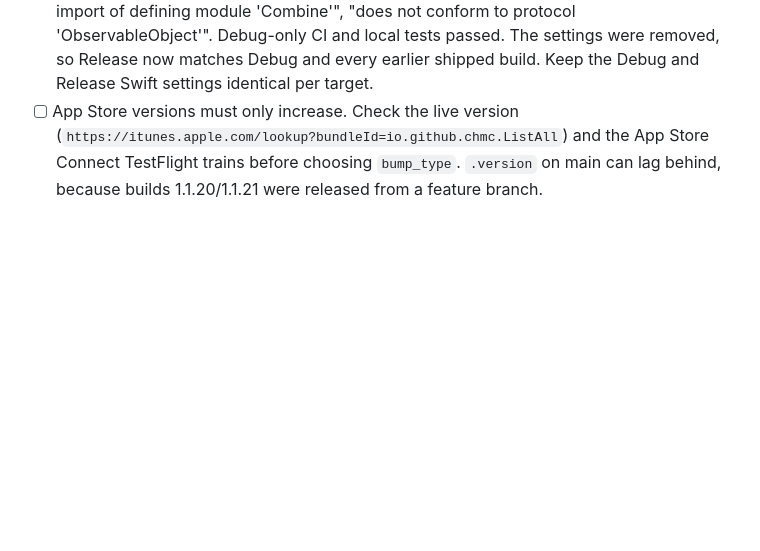
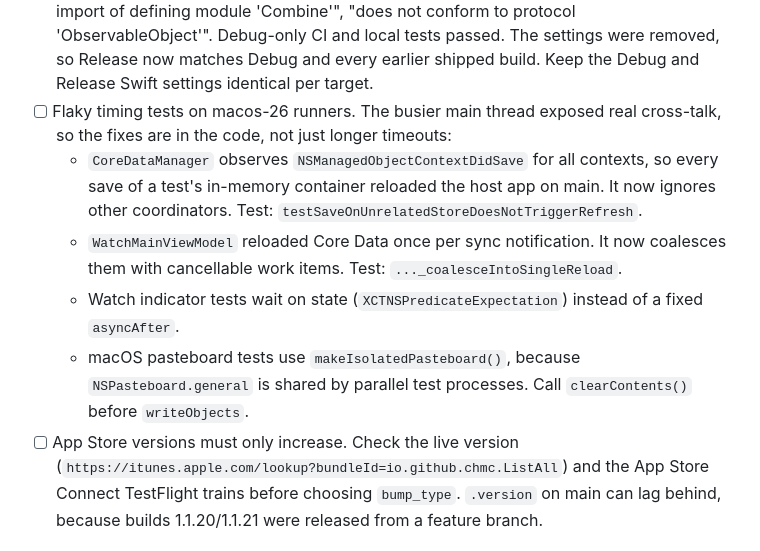
Before and after one commit to chmc/listall, a Markdown page: documentation/learnings/ci-macos26-xcode26-migration.md, the part around the change. Drawn GitHub-style; blank space fills up the shorter version.

Commit message:
docs: Record flaky-test root causes found on macos-26 runners
Co-Authored-By: Claude Opus 5.5 <noreply@anthropic.com>
Claude-Session: https://claude.ai/code/session_01978m7vfY8bYe3mdWyL2b93

```diff
--- a/documentation/learnings/ci-macos26-xcode26-migration.md
+++ b/documentation/learnings/ci-macos26-xcode26-migration.md
@@ -78,6 +78,11 @@ muter run --operators RelationalOperatorReplacement RemoveSideEffects
 - [ ] Don't use `cmd | head -n 1` under `set -o pipefail`, because it can SIGPIPE intermittently (exit 141). Use `awk 'NR==1'` instead.
 - [ ] Periphery is installed from the pinned 3.8.0 release zip, with its sha256 checked against the GitHub release digest. Don't use the `peripheryapp/periphery` tap: current Homebrew rejects its cask with "Calling `depends_on macos: :catalina` is disabled". Upstream is archived, so no new releases are coming.
 - [ ] CI builds Release too ("Build iOS/macOS app (Release)"). Xcode 16.1 ignored the Xcode 26 settings `SWIFT_DEFAULT_ACTOR_ISOLATION = MainActor`, `SWIFT_APPROACHABLE_CONCURRENCY` and `SWIFT_UPCOMING_FEATURE_MEMBER_IMPORT_VISIBILITY`, which existed only in the ListAllMac **Release** configuration. On Xcode 26.6 they broke the 1.1.22 TestFlight archive: "missing import of defining module 'Combine'", "does not conform to protocol 'ObservableObject'". Debug-only CI and local tests passed. The settings were removed, so Release now matches Debug and every earlier shipped build. Keep the Debug and Release Swift settings identical per target.
+- [ ] Flaky timing tests on macos-26 runners. The busier main thread exposed real cross-talk, so the fixes are in the code, not just longer timeouts:
+  - `CoreDataManager` observes `NSManagedObjectContextDidSave` for all contexts, so every save of a test's in-memory container reloaded the host app on main. It now ignores other coordinators. Test: `testSaveOnUnrelatedStoreDoesNotTriggerRefresh`.
+  - `WatchMainViewModel` reloaded Core Data once per sync notification. It now coalesces them with cancellable work items. Test: `..._coalesceIntoSingleReload`.
+  - Watch indicator tests wait on state (`XCTNSPredicateExpectation`) instead of a fixed `asyncAfter`.
+  - macOS pasteboard tests use `makeIsolatedPasteboard()`, because `NSPasteboard.general` is shared by parallel test processes. Call `clearContents()` before `writeObjects`.
 - [ ] App Store versions must only increase. Check the live version (`https://itunes.apple.com/lookup?bundleId=io.github.chmc.ListAll`) and the App Store Connect TestFlight trains before choosing `bump_type`. `.version` on main can lag behind, because builds 1.1.20/1.1.21 were released from a feature branch.
 
 ## Key Insight
```
